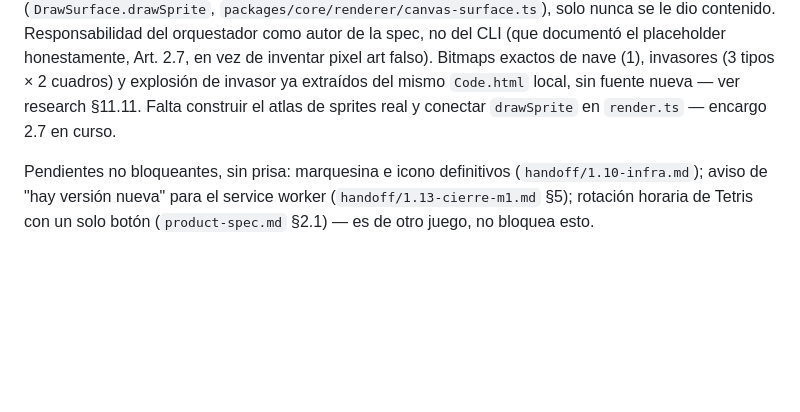
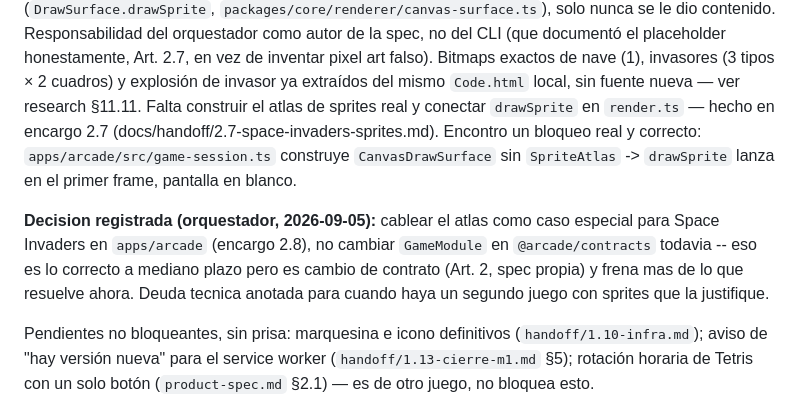
Before and after one commit to Lucasvelasquezauto/arcade, a Markdown page: docs/estado.md, the part around the change. Drawn GitHub-style; blank space fills up the shorter version.

Commit message:
docs: registra bloqueo del SpriteAtlas y decision de cablearlo sin cambiar contratos

```diff
--- a/docs/estado.md
+++ b/docs/estado.md
@@ -115,7 +115,9 @@ del orquestador como autor de la spec, no del CLI (que documentó el placeholder
 honestamente, Art. 2.7, en vez de inventar pixel art falso). Bitmaps exactos de nave (1),
 invasores (3 tipos × 2 cuadros) y explosión de invasor ya extraídos del mismo `Code.html`
 local, sin fuente nueva — ver research §11.11. Falta construir el atlas de sprites real y
-conectar `drawSprite` en `render.ts` — encargo 2.7 en curso.
+conectar `drawSprite` en `render.ts` — hecho en encargo 2.7 (docs/handoff/2.7-space-invaders-sprites.md). Encontro un bloqueo real y correcto: `apps/arcade/src/game-session.ts` construye `CanvasDrawSurface` sin `SpriteAtlas` -> `drawSprite` lanza en el primer frame, pantalla en blanco.
+
+**Decision registrada (orquestador, 2026-09-05):** cablear el atlas como caso especial para Space Invaders en `apps/arcade` (encargo 2.8), no cambiar `GameModule` en `@arcade/contracts` todavia -- eso es lo correcto a mediano plazo pero es cambio de contrato (Art. 2, spec propia) y frena mas de lo que resuelve ahora. Deuda tecnica anotada para cuando haya un segundo juego con sprites que la justifique.
 
 Pendientes no bloqueantes, sin prisa: marquesina e icono definitivos
 (`handoff/1.10-infra.md`); aviso de "hay versión nueva" para el service worker
```
